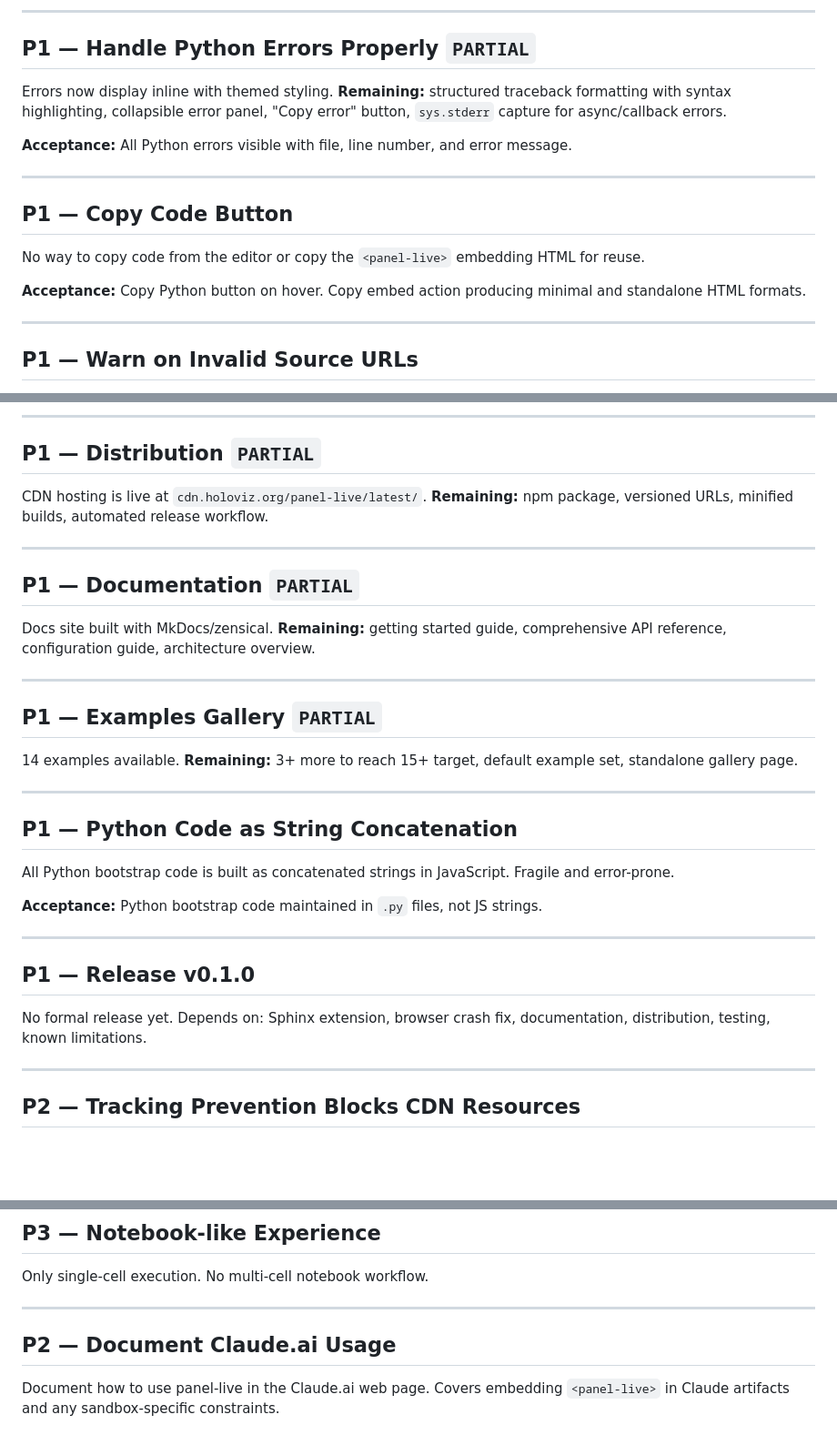
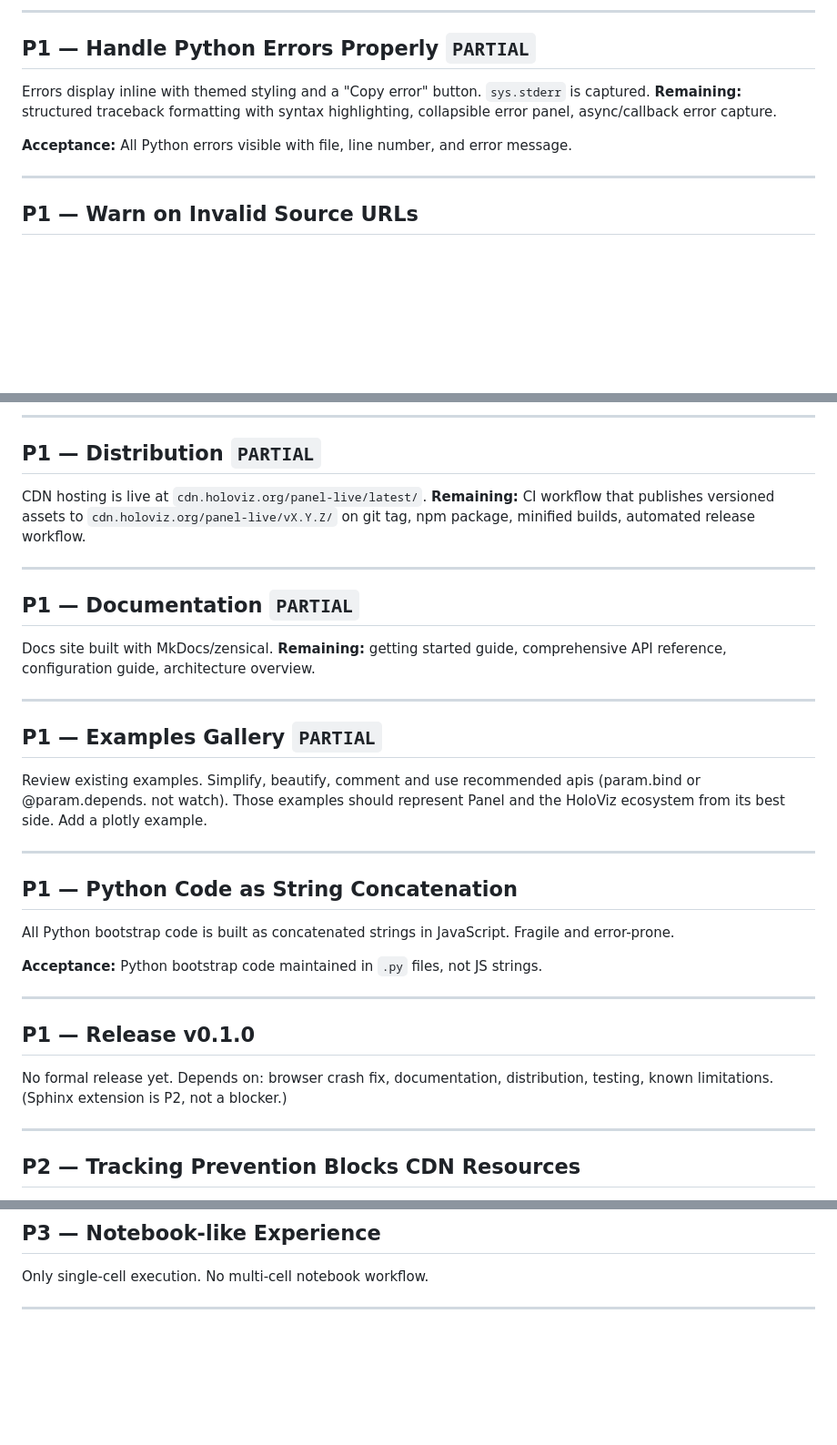
Before and after one commit to panel-extensions/panel-live, a Markdown page: docs/project/open-issues.md, 3 parts joined by grey strips. Shown at 91% size. GitHub-like rendering; blank space fills up the shorter version.

```diff
--- a/docs/project/open-issues.md
+++ b/docs/project/open-issues.md
@@ -26,17 +26,9 @@ The browser crashes with `STATUS_ACCESS_VIOLATION` in Chrome/Edge. Firefox is mo
 
 ## P1 — Handle Python Errors Properly `PARTIAL`
 
-Errors now display inline with themed styling. **Remaining:** structured traceback formatting with syntax highlighting, collapsible error panel, "Copy error" button, `sys.stderr` capture for async/callback errors.
+Errors display inline with themed styling and a "Copy error" button. `sys.stderr` is captured. **Remaining:** structured traceback formatting with syntax highlighting, collapsible error panel, async/callback error capture.
 
 **Acceptance:** All Python errors visible with file, line number, and error message.
-
----
-
-## P1 — Copy Code Button
-
-No way to copy code from the editor or copy the `<panel-live>` embedding HTML for reuse.
-
-**Acceptance:** Copy Python button on hover. Copy embed action producing minimal and standalone HTML formats.
 
 ---
 
@@ -64,7 +56,7 @@ Test infrastructure is in place. **Remaining:** expanded UI coverage, JS unit te
 
 ## P1 — Distribution `PARTIAL`
 
-CDN hosting is live at `cdn.holoviz.org/panel-live/latest/`. **Remaining:** npm package, versioned URLs, minified builds, automated release workflow.
+CDN hosting is live at `cdn.holoviz.org/panel-live/latest/`. **Remaining:** CI workflow that publishes versioned assets to `cdn.holoviz.org/panel-live/vX.Y.Z/` on git tag, npm package, minified builds, automated release workflow.
 
 ---
 
@@ -76,7 +68,7 @@ Docs site built with MkDocs/zensical. **Remaining:** getting started guide, comp
 
 ## P1 — Examples Gallery `PARTIAL`
 
-14 examples available. **Remaining:** 3+ more to reach 15+ target, default example set, standalone gallery page.
+Review existing examples. Simplify, beautify, comment and use recommended apis (param.bind or @param.depends. not watch). Those examples should represent Panel and the HoloViz ecosystem from its best side. Add a plotly example.
 
 ---
 
@@ -90,7 +82,7 @@ All Python bootstrap code is built as concatenated strings in JavaScript. Fragil
 
 ## P1 — Release v0.1.0
 
-No formal release yet. Depends on: Sphinx extension, browser crash fix, documentation, distribution, testing, known limitations.
+No formal release yet. Depends on: browser crash fix, documentation, distribution, testing, known limitations. (Sphinx extension is P2, not a blocker.)
 
 ---
 
@@ -246,7 +226,3 @@ No browser media device access from Python code.
 Only single-cell execution. No multi-cell notebook workflow.
 
 ---
-
-## P2 — Document Claude.ai Usage
-
-Document how to use panel-live in the Claude.ai web page. Covers embedding `<panel-live>` in Claude artifacts and any sandbox-specific constraints.
```
Also changed, not shown: other parts of docs/project/open-issues.md (+12 -24 lines), README.md (+1 -1 lines), docs/project/closed-issues.md (+24 -0 lines).
